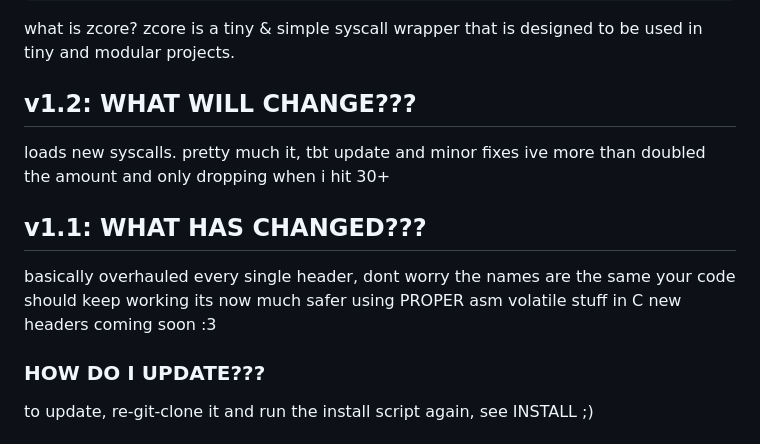
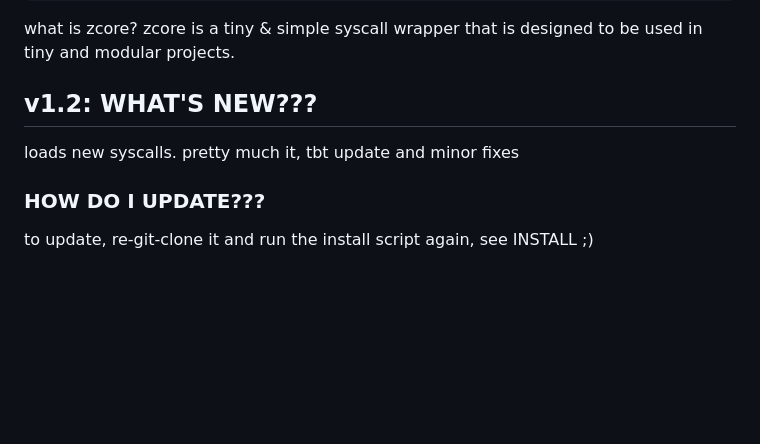
Before and after one commit to chromalence/zcore, a Markdown page: README.md, the part around the change. GitHub-like rendering; blank space fills up the shorter version.

````diff
--- a/README.md
+++ b/README.md
@@ -12,13 +12,8 @@ ________  ________  ________  ________  _______
 ```
 what is zcore? zcore is a tiny & simple syscall wrapper
 that is designed to be used in tiny and modular projects.
-## v1.2: WHAT WILL CHANGE???
+## v1.2: WHAT'S NEW???
 loads new syscalls. pretty much it, tbt update and minor fixes
-ive more than doubled the amount and only dropping when i hit 30+
-## v1.1: WHAT HAS CHANGED???
-basically overhauled every single header, dont worry the names are the same your code
-should keep working its now much safer using PROPER asm volatile stuff in C
-new headers coming soon :3
 ### HOW DO I UPDATE???
 to update, re-git-clone it and run the install script again, see INSTALL ;)
 ## STAT FLEXES ( using tbt )
````
